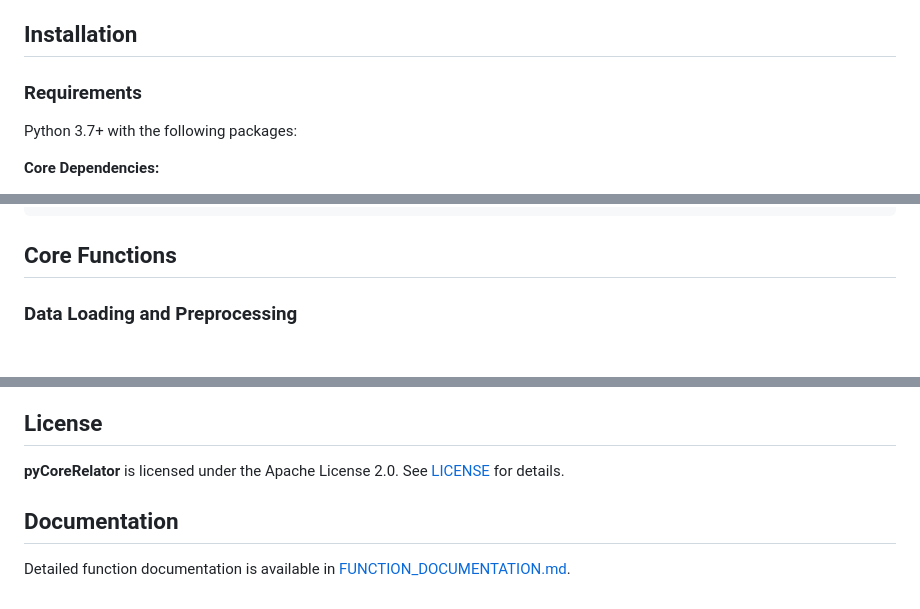
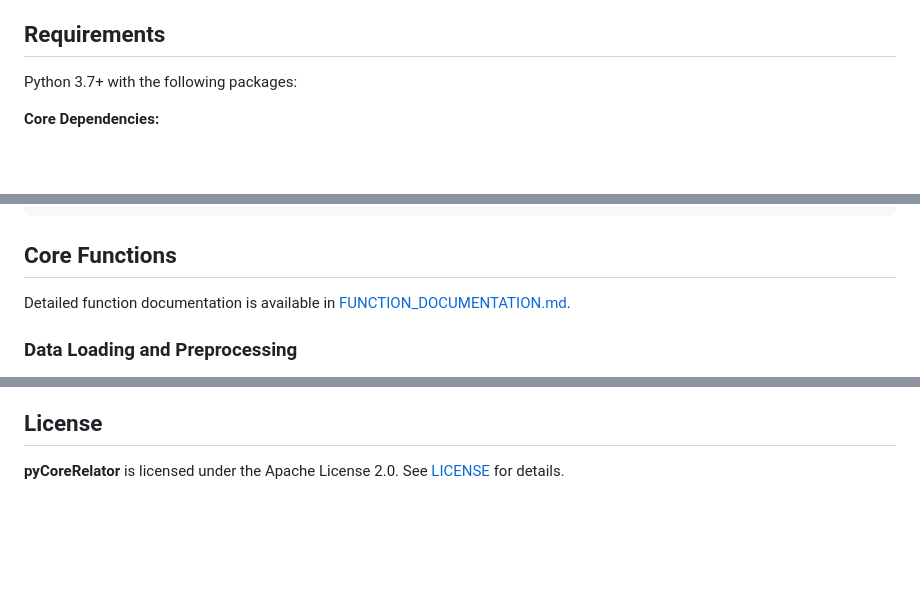
Before and after one commit to GeoLarryLai/pyCoreRelator, a Markdown page: README.md, 3 parts joined by grey strips. GitHub-like rendering; blank space fills up the shorter version.

Commit message:
enhanced readme

```diff
--- a/README.md
+++ b/README.md
@@ -16,9 +16,8 @@
 - **Multidimensional Log Support**: Handle multiple log types (MS, CT, RGB, density) simultaneously
 - **Rich Visualizations**: DTW matrices, segment correlations, animated sequences, and diagnostic plots
 
-## Installation
+## Requirements
 
-### Requirements
 Python 3.7+ with the following packages:
 
 **Core Dependencies:**
@@ -112,6 +111,8 @@ pcr.create_and_plot_synthetic_core_pair(segment_pool, show_images=True)
 
 ## Core Functions
 
+Detailed function documentation is available in [FUNCTION_DOCUMENTATION.md](FUNCTION_DOCUMENTATION.md).
+
 ### Data Loading and Preprocessing
 - **`load_log_data()`**: Load multi-column log data with optional image support and normalization
 - **`plot_core_data()`**: Visualize core data with multiple log curves and images
@@ -166,7 +167,3 @@ The package includes several Jupyter notebooks demonstrating real-world applicat
 ## License
 
 **pyCoreRelator** is licensed under the Apache License 2.0. See [LICENSE](LICENSE) for details.
-
-## Documentation
-
-Detailed function documentation is available in [FUNCTION_DOCUMENTATION.md](FUNCTION_DOCUMENTATION.md).
```
Also changed, not shown: other parts of README.md (+1 -1 lines).
